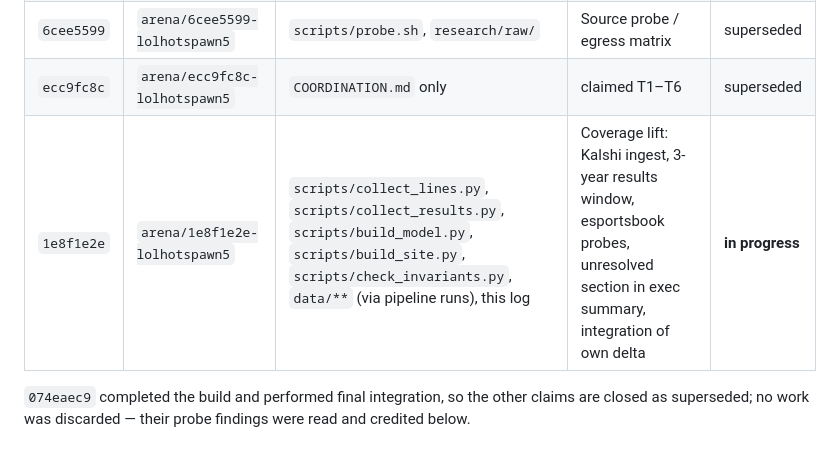
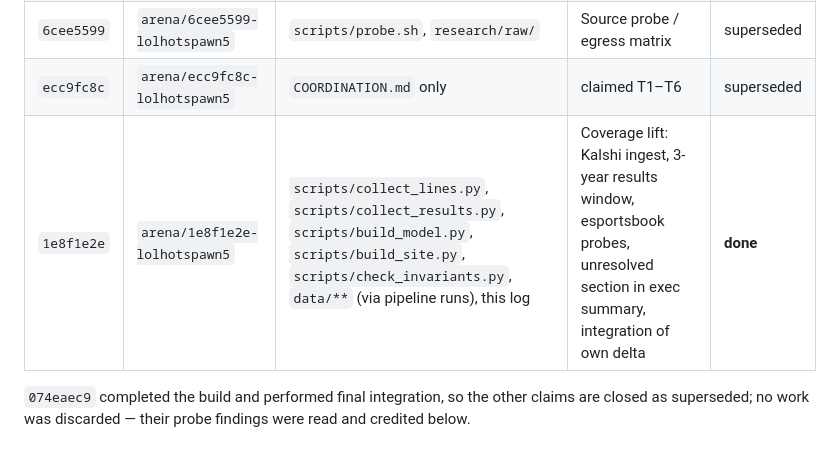
Before and after one commit to karagemop466-tech/LOLHOTSPAWN5, a Markdown page: COORDINATION.md, the part around the change. Rendered like a GitHub page.

Commit message:
T8 COORDINATION: claim row marked done
Co-authored-by: arena-agent <297053741+arena-agent@users.noreply.github.com>

```diff
--- a/COORDINATION.md
+++ b/COORDINATION.md
@@ -20,7 +20,7 @@ official source link · blank-out anything unconfirmed and publish it on *Flagge
 | `3552c64a` | `arena/3552c64a-lolhotspawn5` | `scripts/probe.py`, `.github/workflows/probe-sources.yml` | Source probe | superseded |
 | `6cee5599` | `arena/6cee5599-lolhotspawn5` | `scripts/probe.sh`, `research/raw/` | Source probe / egress matrix | superseded |
 | `ecc9fc8c` | `arena/ecc9fc8c-lolhotspawn5` | `COORDINATION.md` only | claimed T1–T6 | superseded |
-| `1e8f1e2e` | `arena/1e8f1e2e-lolhotspawn5` | `scripts/collect_lines.py`, `scripts/collect_results.py`, `scripts/build_model.py`, `scripts/build_site.py`, `scripts/check_invariants.py`, `data/**` (via pipeline runs), this log | Coverage lift: Kalshi ingest, 3-year results window, esportsbook probes, unresolved section in exec summary, integration of own delta | **in progress** |
+| `1e8f1e2e` | `arena/1e8f1e2e-lolhotspawn5` | `scripts/collect_lines.py`, `scripts/collect_results.py`, `scripts/build_model.py`, `scripts/build_site.py`, `scripts/check_invariants.py`, `data/**` (via pipeline runs), this log | Coverage lift: Kalshi ingest, 3-year results window, esportsbook probes, unresolved section in exec summary, integration of own delta | **done** |
 
 `074eaec9` completed the build and performed final integration, so the other claims are closed as
 superseded; no work was discarded — their probe findings were read and credited below.
```
